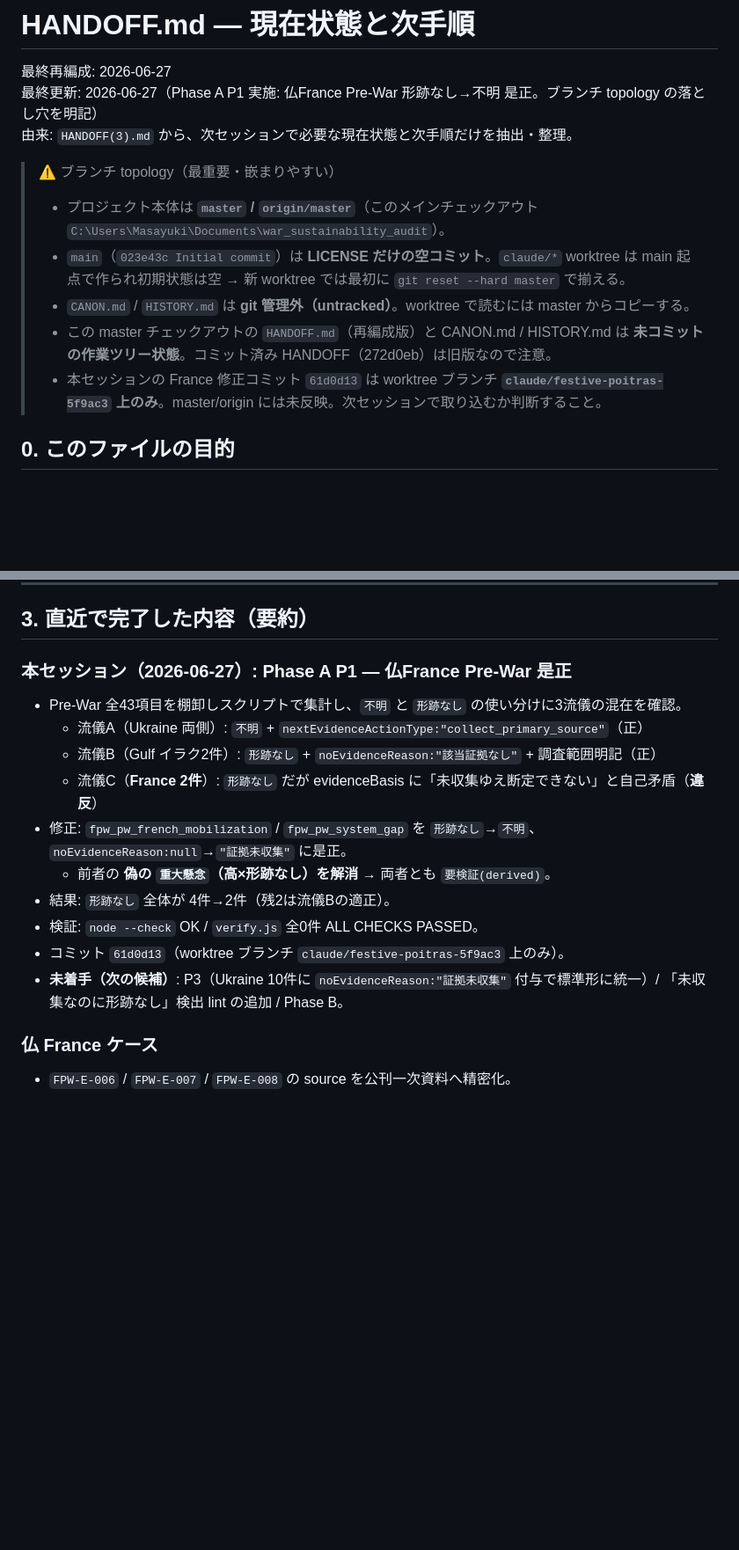
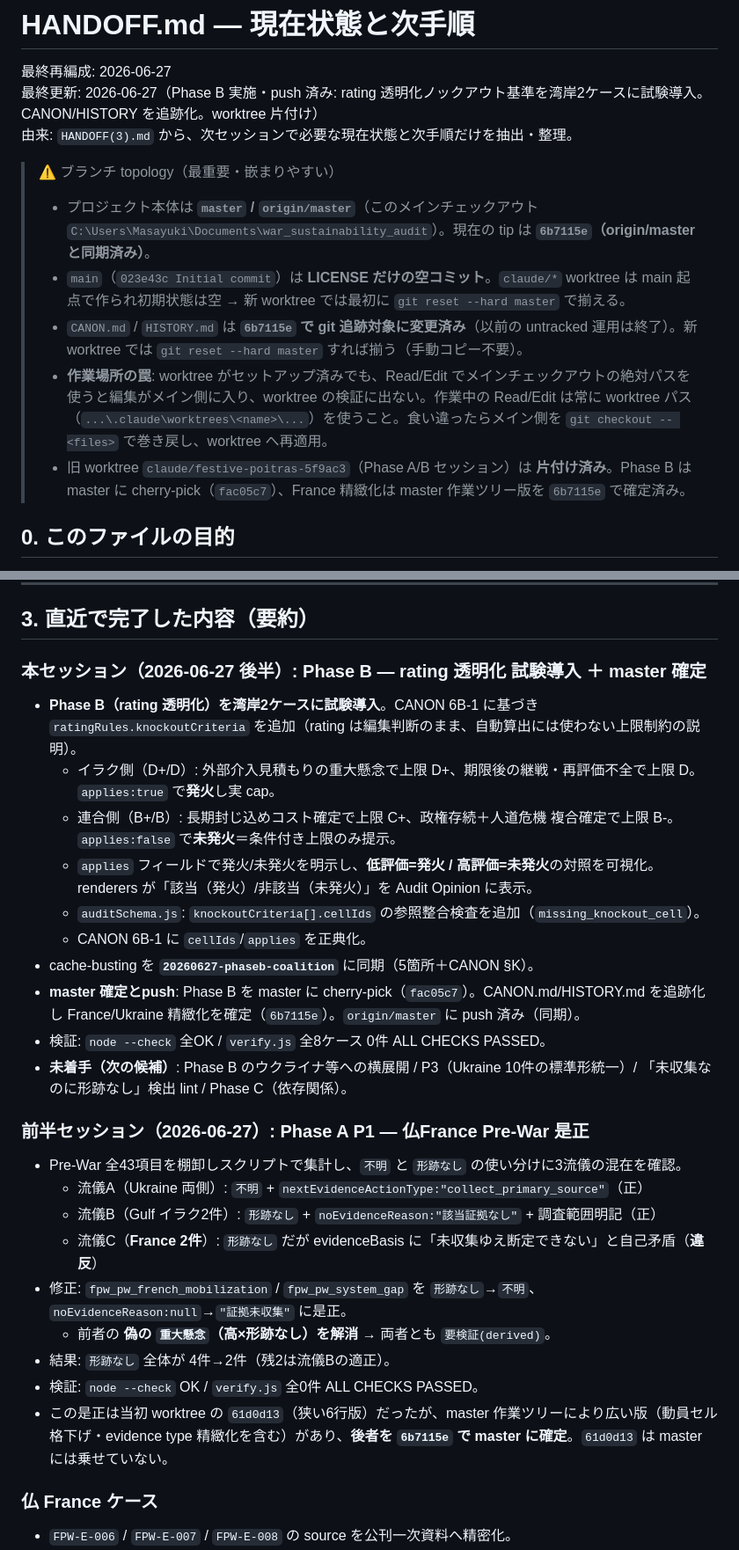
Before and after one commit to M-Morichika/WSA, a Markdown page: HANDOFF.md, 2 parts joined by grey strips. Shown at 88% size. Drawn GitHub-style; blank space fills up the shorter version.

Commit message:
HANDOFF: Phase B 完了・push 済み状態を反映、worktree 片付けを記録
- Phase B（rating 透明化・湾岸2ケース）の実施内容と master 確定/push を追記。
- ブランチ topology 注記を更新（CANON/HISTORY 追跡化、作業場所の罠、旧 worktree 片付け済み）。
- cache-busting 実値を 20260627-phaseb-coalition に更新。
- 次の推奨手順に Phase B 横展開 / Phase C を追加。

Co-Authored-By: Claude Opus 4.8 <noreply@anthropic.com>

```diff
--- a/HANDOFF.md
+++ b/HANDOFF.md
@@ -1,15 +1,15 @@
 # HANDOFF.md — 現在状態と次手順
 
 最終再編成: 2026-06-27
-最終更新: 2026-06-27（Phase A P1 実施: 仏France Pre-War 形跡なし→不明 是正。ブランチ topology の落とし穴を明記）
+最終更新: 2026-06-27（Phase B 実施・push 済み: rating 透明化ノックアウト基準を湾岸2ケースに試験導入。CANON/HISTORY を追跡化。worktree 片付け）
 由来: `HANDOFF(3).md` から、次セッションで必要な現在状態と次手順だけを抽出・整理。
 
 > ⚠️ ブランチ topology（最重要・嵌まりやすい）
-> - プロジェクト本体は **`master` / `origin/master`**（このメインチェックアウト `C:\Users\Masayuki\Documents\war_sustainability_audit`）。
+> - プロジェクト本体は **`master` / `origin/master`**（このメインチェックアウト `C:\Users\Masayuki\Documents\war_sustainability_audit`）。現在の tip は **`6b7115e`（origin/master と同期済み）**。
 > - `main`（`023e43c Initial commit`）は **LICENSE だけの空コミット**。`claude/*` worktree は main 起点で作られ初期状態は空 → 新 worktree では最初に `git reset --hard master` で揃える。
-> - `CANON.md` / `HISTORY.md` は **git 管理外（untracked）**。worktree で読むには master からコピーする。
-> - この master チェックアウトの `HANDOFF.md`（再編成版）と CANON.md / HISTORY.md は **未コミットの作業ツリー状態**。コミット済み HANDOFF（272d0eb）は旧版なので注意。
-> - 本セッションの France 修正コミット `61d0d13` は worktree ブランチ **`claude/festive-poitras-5f9ac3` 上のみ**。master/origin には未反映。次セッションで取り込むか判断すること。
+> - `CANON.md` / `HISTORY.md` は **`6b7115e` で git 追跡対象に変更済み**（以前の untracked 運用は終了）。新 worktree では `git reset --hard master` すれば揃う（手動コピー不要）。
+> - **作業場所の罠**: worktree がセットアップ済みでも、Read/Edit でメインチェックアウトの絶対パスを使うと編集がメイン側に入り、worktree の検証に出ない。作業中の Read/Edit は常に worktree パス（`...\.claude\worktrees\<name>\...`）を使うこと。食い違ったらメイン側を `git checkout -- <files>` で巻き戻し、worktree へ再適用。
+> - 旧 worktree `claude/festive-poitras-5f9ac3`（Phase A/B セッション）は **片付け済み**。Phase B は master に cherry-pick（`fac05c7`）、France 精緻化は master 作業ツリー版を `6b7115e` で確定済み。
 
 ## 0. このファイルの目的
 
@@ -81,7 +81,20 @@ styles.css
 
 ## 3. 直近で完了した内容（要約）
 
-### 本セッション（2026-06-27）: Phase A P1 — 仏France Pre-War 是正
+### 本セッション（2026-06-27 後半）: Phase B — rating 透明化 試験導入 ＋ master 確定
+
+- **Phase B（rating 透明化）を湾岸2ケースに試験導入**。CANON 6B-1 に基づき `ratingRules.knockoutCriteria` を追加（rating は編集判断のまま、自動算出には使わない上限制約の説明）。
+  - イラク側（D+/D）: 外部介入見積もりの重大懸念で上限 D+、期限後の継戦・再評価不全で上限 D。`applies:true` で**発火**し実 cap。
+  - 連合側（B+/B）: 長期封じ込めコスト確定で上限 C+、政権存続＋人道危機 複合確定で上限 B-。`applies:false` で**未発火**＝条件付き上限のみ提示。
+  - `applies` フィールドで発火/未発火を明示し、**低評価=発火 / 高評価=未発火**の対照を可視化。renderers が「該当（発火）/非該当（未発火）」を Audit Opinion に表示。
+  - `auditSchema.js`: `knockoutCriteria[].cellIds` の参照整合検査を追加（`missing_knockout_cell`）。
+  - CANON 6B-1 に `cellIds`/`applies` を正典化。
+- cache-busting を **`20260627-phaseb-coalition`** に同期（5箇所＋CANON §K）。
+- **master 確定とpush**: Phase B を master に cherry-pick（`fac05c7`）。CANON.md/HISTORY.md を追跡化し France/Ukraine 精緻化を確定（`6b7115e`）。`origin/master` に push 済み（同期）。
+- 検証: `node --check` 全OK / `verify.js` 全8ケース 0件 ALL CHECKS PASSED。
+- **未着手（次の候補）**: Phase B のウクライナ等への横展開 / P3（Ukraine 10件の標準形統一）/ 「未収集なのに形跡なし」検出 lint / Phase C（依存関係）。
+
+### 前半セッション（2026-06-27）: Phase A P1 — 仏France Pre-War 是正
 
 - Pre-War 全43項目を棚卸しスクリプトで集計し、`不明` と `形跡なし` の使い分けに3流儀の混在を確認。
   - 流儀A（Ukraine 両側）: `不明` + `nextEvidenceActionType:"collect_primary_source"`（正）
@@ -91,8 +104,7 @@ styles.css
   - 前者の **偽の `重大懸念`（高×形跡なし）を解消** → 両者とも `要検証(derived)`。
 - 結果: `形跡なし` 全体が 4件→2件（残2は流儀Bの適正）。
 - 検証: `node --check` OK / `verify.js` 全0件 ALL CHECKS PASSED。
-- コミット `61d0d13`（worktree ブランチ `claude/festive-poitras-5f9ac3` 上のみ）。
-- **未着手（次の候補）**: P3（Ukraine 10件に `noEvidenceReason:"証拠未収集"` 付与で標準形に統一）/ 「未収集なのに形跡なし」検出 lint の追加 / Phase B。
+- この是正は当初 worktree の `61d0d13`（狭い6行版）だったが、master 作業ツリーにより広い版（動員セル格下げ・evidence type 精緻化を含む）があり、**後者を `6b7115e` で master に確定**。`61d0d13` は master には乗せていない。
 
 ### 仏 France ケース
 
```
Also changed, not shown: other parts of HANDOFF.md (+3 -2 lines).
